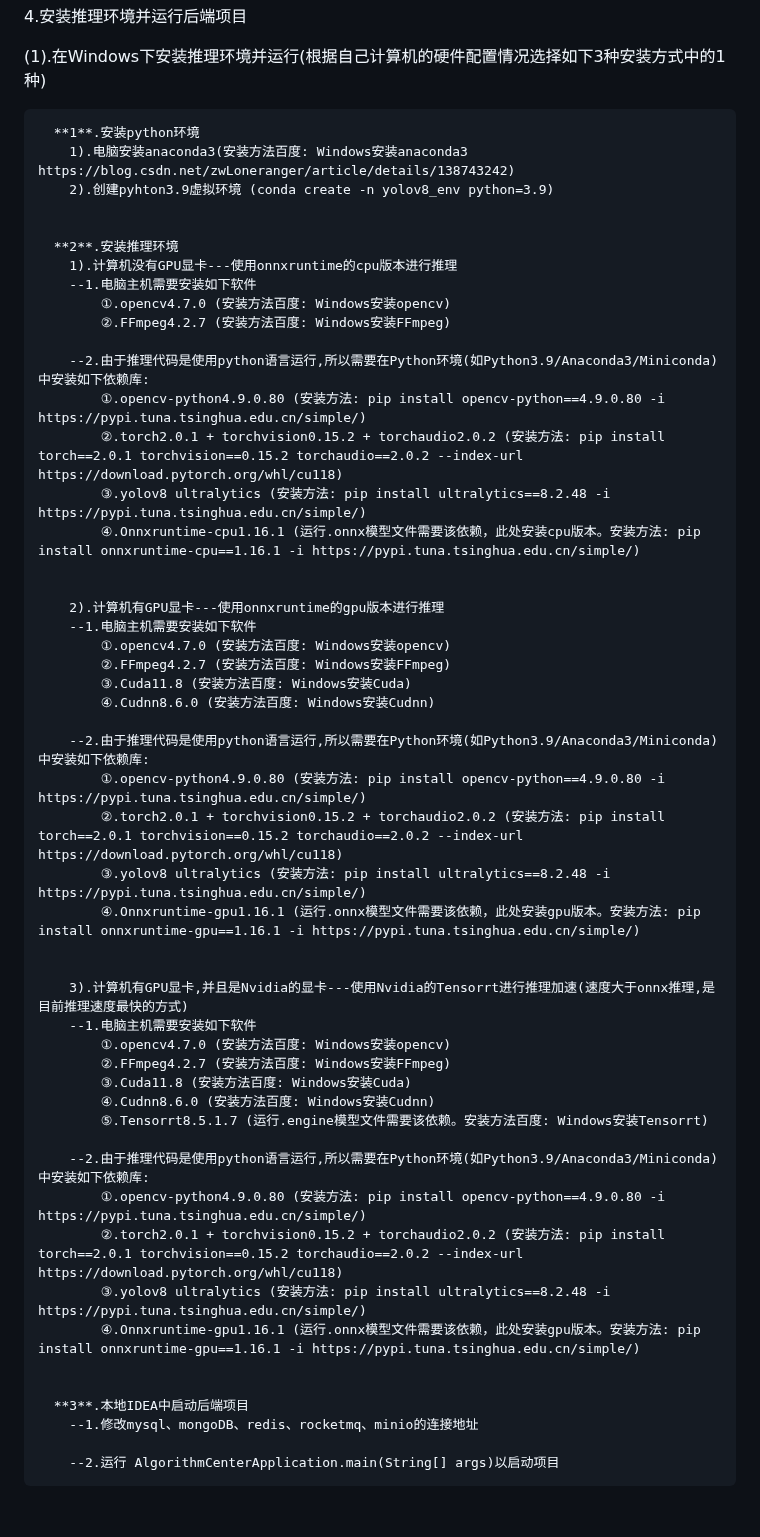
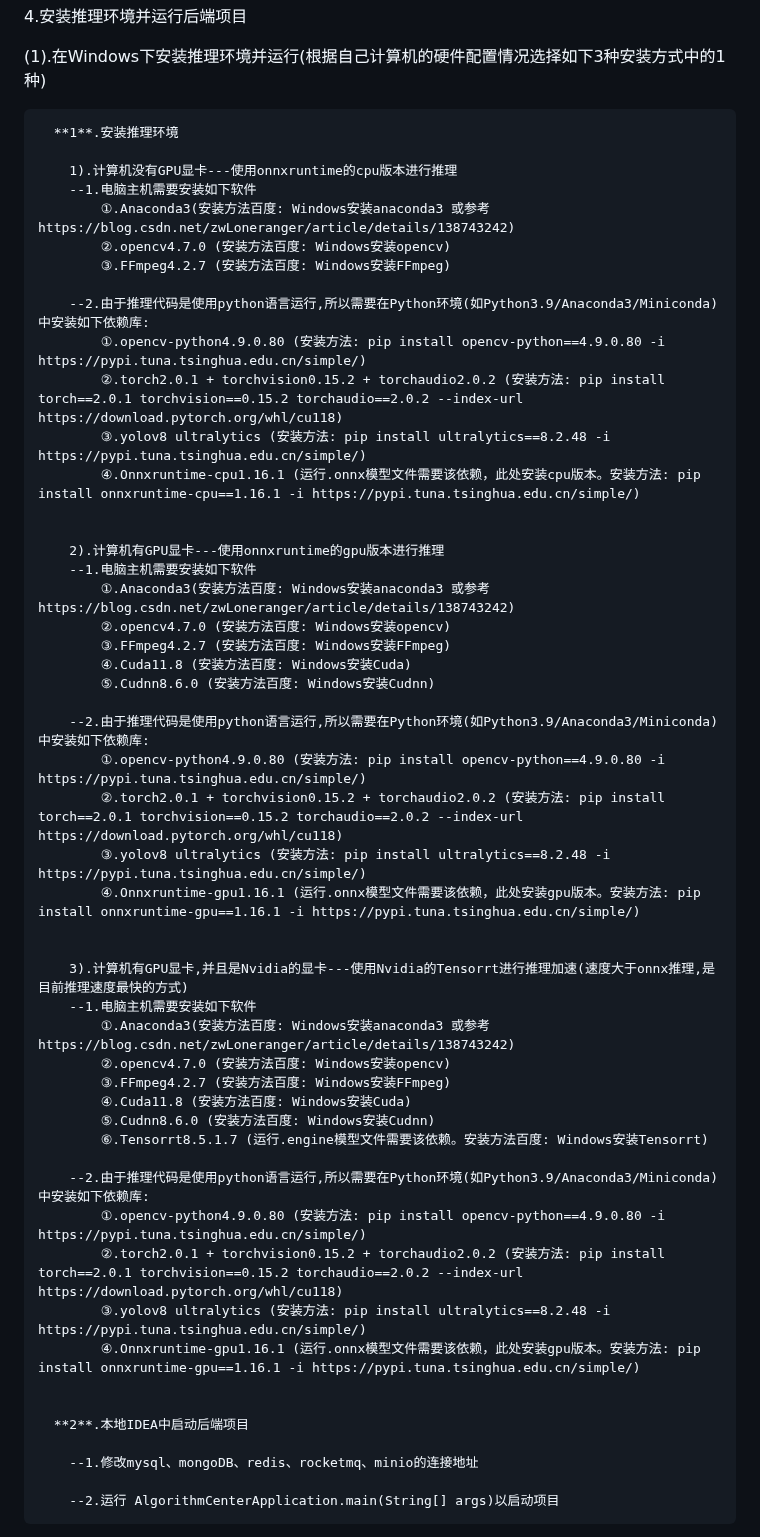
Before and after one commit to xiaoyeshenger/java_pytorch_onnx_tensorrt_yolov8_vue, a Markdown page: README.md, the part around the change. Rendered like a GitHub page; blank space fills up the shorter version.

Commit message:
优化Readme

```diff
--- a/README.md
+++ b/README.md
@@ -130,17 +130,13 @@ src : 项目后端springboot代码
 
   (1).在Windows下安装推理环境并运行(根据自己计算机的硬件配置情况选择如下3种安装方式中的1种)
 
+      **1**.安装推理环境
 
-      **1**.安装python环境
-        1).电脑安装anaconda3(安装方法百度: Windows安装anaconda3  https://blog.csdn.net/zwLoneranger/article/details/138743242)
-        2).创建pyhton3.9虚拟环境 (conda create -n yolov8_env python=3.9)
-
-
-      **2**.安装推理环境
         1).计算机没有GPU显卡---使用onnxruntime的cpu版本进行推理
         --1.电脑主机需要安装如下软件
-            ①.opencv4.7.0 (安装方法百度: Windows安装opencv)
-            ②.FFmpeg4.2.7 (安装方法百度: Windows安装FFmpeg)
+            ①.Anaconda3(安装方法百度: Windows安装anaconda3 或参考 https://blog.csdn.net/zwLoneranger/article/details/138743242)
+            ②.opencv4.7.0 (安装方法百度: Windows安装opencv)
+            ③.FFmpeg4.2.7 (安装方法百度: Windows安装FFmpeg)
 
         --2.由于推理代码是使用python语言运行,所以需要在Python环境(如Python3.9/Anaconda3/Miniconda)中安装如下依赖库:
             ①.opencv-python4.9.0.80 (安装方法: pip install opencv-python==4.9.0.80 -i https://pypi.tuna.tsinghua.edu.cn/simple/)
@@ -151,10 +147,11 @@ src : 项目后端springboot代码
 
         2).计算机有GPU显卡---使用onnxruntime的gpu版本进行推理
         --1.电脑主机需要安装如下软件
-            ①.opencv4.7.0 (安装方法百度: Windows安装opencv)
-            ②.FFmpeg4.2.7 (安装方法百度: Windows安装FFmpeg)
-            ③.Cuda11.8 (安装方法百度: Windows安装Cuda)
-            ④.Cudnn8.6.0 (安装方法百度: Windows安装Cudnn)
+            ①.Anaconda3(安装方法百度: Windows安装anaconda3 或参考 https://blog.csdn.net/zwLoneranger/article/details/138743242)
+            ②.opencv4.7.0 (安装方法百度: Windows安装opencv)
+            ③.FFmpeg4.2.7 (安装方法百度: Windows安装FFmpeg)
+            ④.Cuda11.8 (安装方法百度: Windows安装Cuda)
+            ⑤.Cudnn8.6.0 (安装方法百度: Windows安装Cudnn)
 
         --2.由于推理代码是使用python语言运行,所以需要在Python环境(如Python3.9/Anaconda3/Miniconda)中安装如下依赖库:
             ①.opencv-python4.9.0.80 (安装方法: pip install opencv-python==4.9.0.80 -i https://pypi.tuna.tsinghua.edu.cn/simple/)
@@ -165,11 +162,12 @@ src : 项目后端springboot代码
 
         3).计算机有GPU显卡,并且是Nvidia的显卡---使用Nvidia的Tensorrt进行推理加速(速度大于onnx推理,是目前推理速度最快的方式)
         --1.电脑主机需要安装如下软件
-            ①.opencv4.7.0 (安装方法百度: Windows安装opencv)
-            ②.FFmpeg4.2.7 (安装方法百度: Windows安装FFmpeg)
-            ③.Cuda11.8 (安装方法百度: Windows安装Cuda)
-            ④.Cudnn8.6.0 (安装方法百度: Windows安装Cudnn)
-            ⑤.Tensorrt8.5.1.7 (运行.engine模型文件需要该依赖。安装方法百度: Windows安装Tensorrt)
+            ①.Anaconda3(安装方法百度: Windows安装anaconda3 或参考 https://blog.csdn.net/zwLoneranger/article/details/138743242)
+            ②.opencv4.7.0 (安装方法百度: Windows安装opencv)
+            ③.FFmpeg4.2.7 (安装方法百度: Windows安装FFmpeg)
+            ④.Cuda11.8 (安装方法百度: Windows安装Cuda)
+            ⑤.Cudnn8.6.0 (安装方法百度: Windows安装Cudnn)
+            ⑥.Tensorrt8.5.1.7 (运行.engine模型文件需要该依赖。安装方法百度: Windows安装Tensorrt)
 
         --2.由于推理代码是使用python语言运行,所以需要在Python环境(如Python3.9/Anaconda3/Miniconda)中安装如下依赖库:
             ①.opencv-python4.9.0.80 (安装方法: pip install opencv-python==4.9.0.80 -i https://pypi.tuna.tsinghua.edu.cn/simple/)
@@ -178,7 +176,8 @@ src : 项目后端springboot代码
             ④.Onnxruntime-gpu1.16.1 (运行.onnx模型文件需要该依赖，此处安装gpu版本。安装方法: pip install onnxruntime-gpu==1.16.1 -i https://pypi.tuna.tsinghua.edu.cn/simple/)
 
 
-      **3**.本地IDEA中启动后端项目
+      **2**.本地IDEA中启动后端项目
+
         --1.修改mysql、mongoDB、redis、rocketmq、minio的连接地址
 
         --2.运行 AlgorithmCenterApplication.main(String[] args)以启动项目
```
